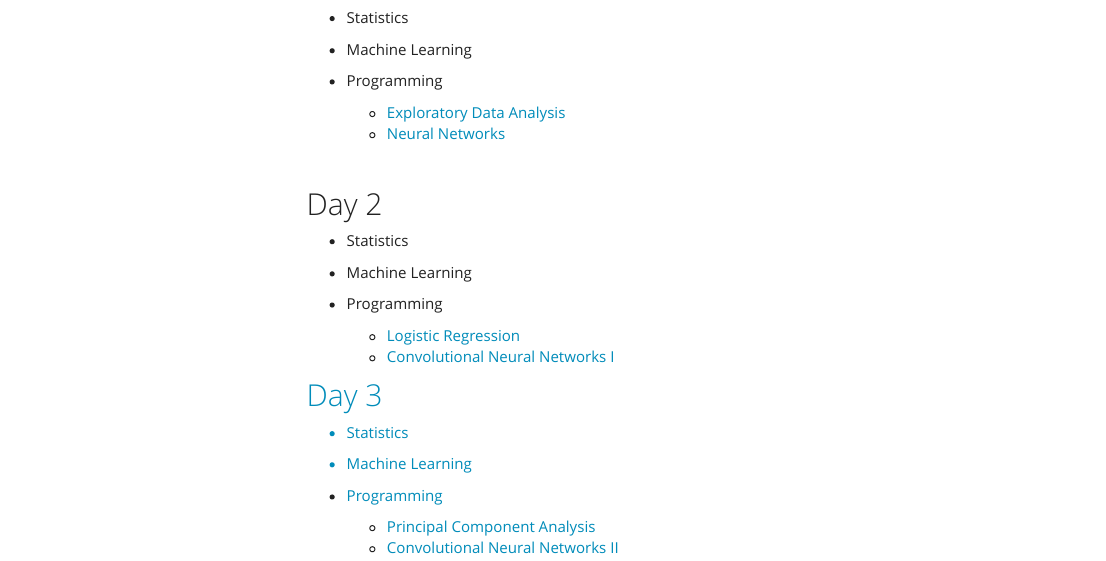
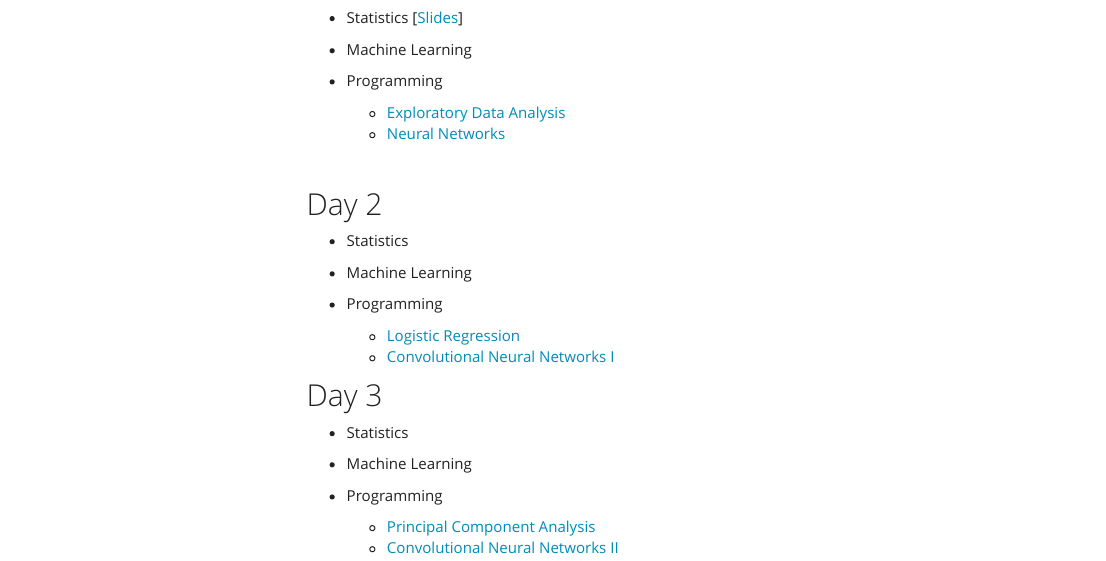
Before and after one commit to jlgrons/CELEHS-DSinA, an R Markdown document (week_2.Rmd): the page in a window 1100 px wide, from 200 px down. The pictures show the output file week_2.html that the author committed with the source, opened offline; library style sheets and scripts come from the installed R packages; menus at the side of the page are left out.

Commit message:
Add slides.

```diff
--- a/week_2.Rmd
+++ b/week_2.Rmd
@@ -16,7 +16,7 @@ output:
 
 ## Day 1
 
-* Statistics
+* Statistics [[Slides](https://github.com/jlgrons/CELEHS-DSinA/blob/main/Documents/DSinA_Lecture_Stats_1.pdf)]
 
 * Machine Learning
 
```
Also changed, not shown: week_2.html.
